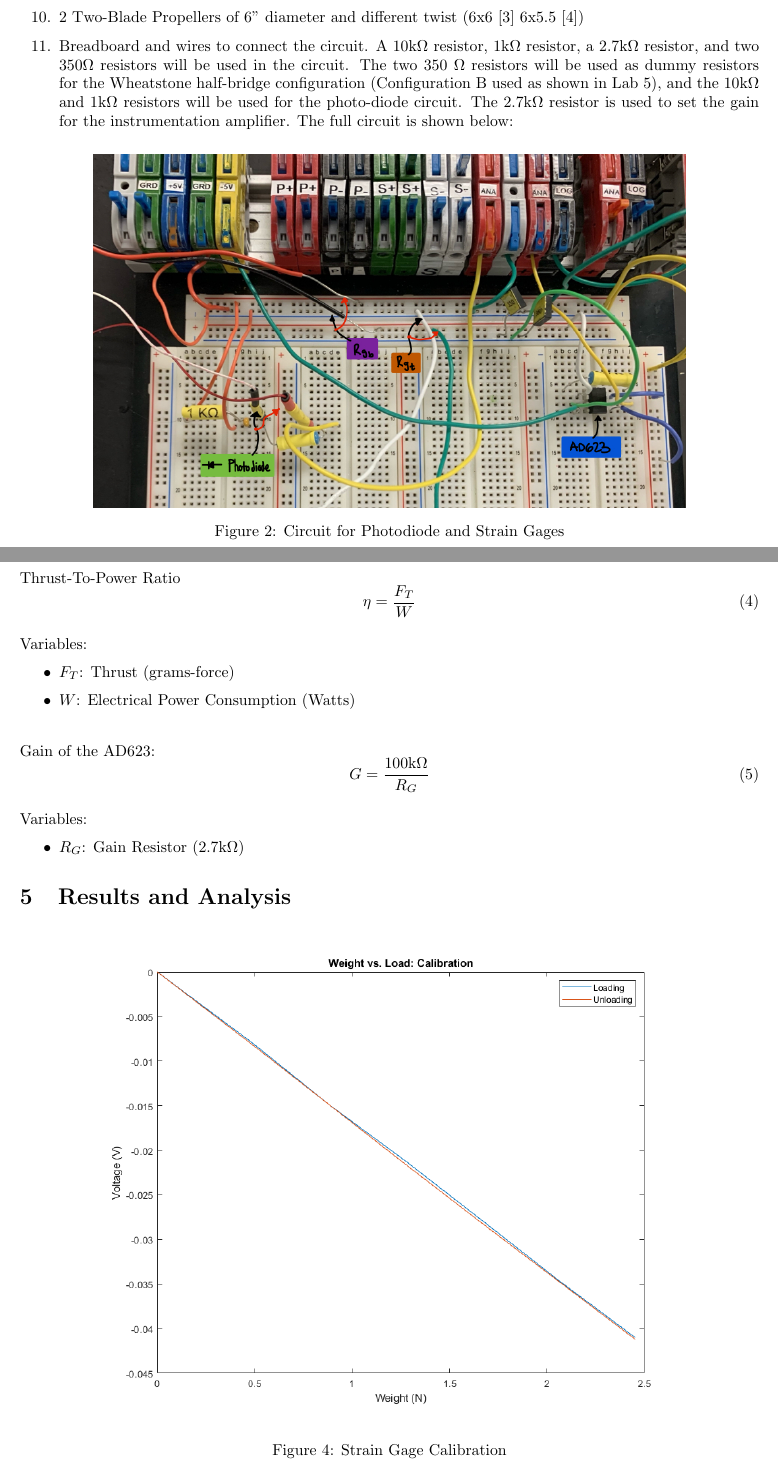
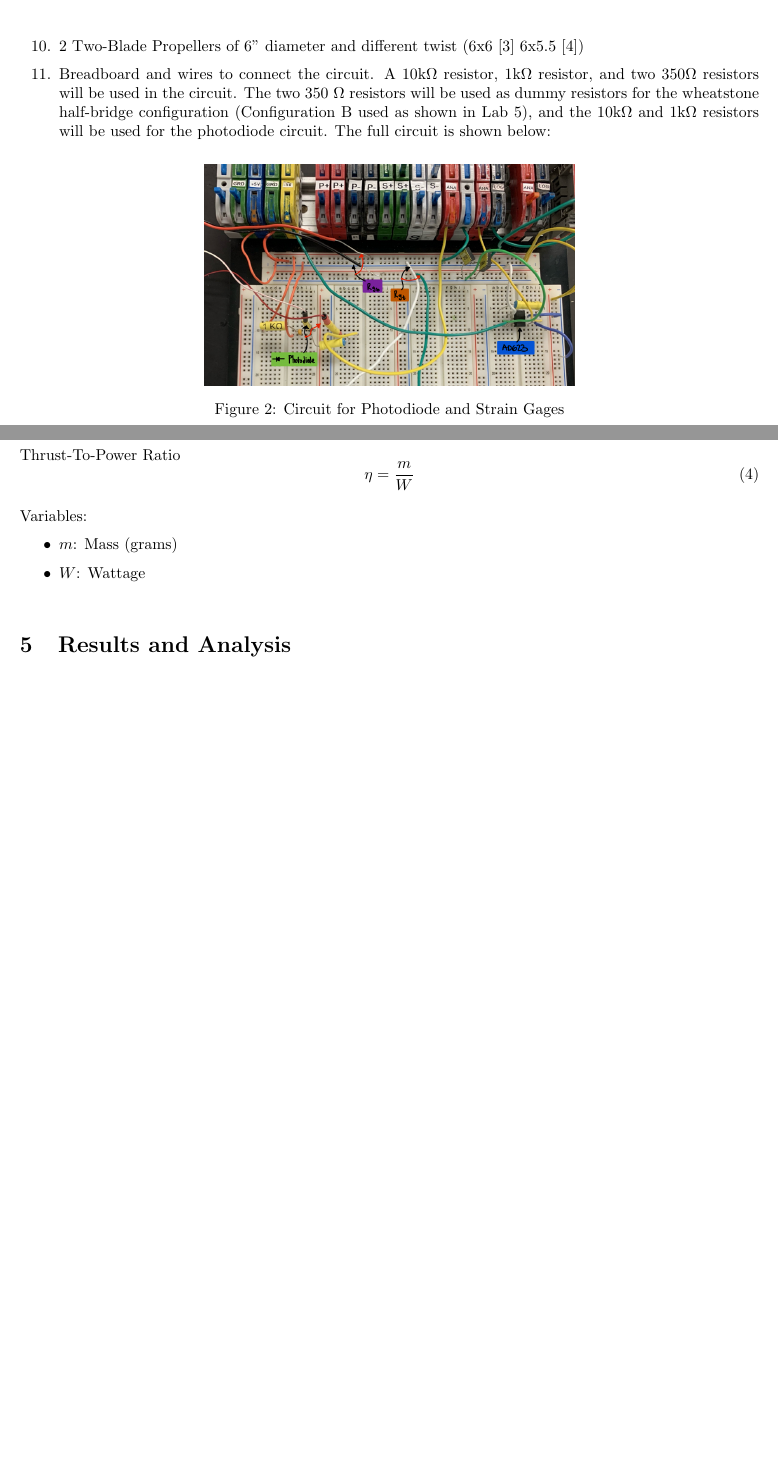
Before and after one commit to Polkadoty/mechatronics-systems, a LaTeX document (Final Project/finalprojectreport.tex): two parts of pages 4 and 6 of 12 before the commit and two parts of pages 4 and 5 of 10 after it, joined at a grey line, cut so that both start at the same text, the shorter picture padded with empty space. Compiled offline with pdfLaTeX.

Commit message:
Update finalprojectreport.tex

```diff
--- a/Final Project/finalprojectreport.tex
+++ b/Final Project/finalprojectreport.tex
@@ -96,11 +95,12 @@ Measurement devices and hardware used in this lab include:
-  \item Servo Tester \hyperlink{5}{[5]} used to send PWM signal to ESC to spin the DC motor at a certain angular rate.
-  \item 2 Two-Blade Propellers of 6" diameter and different twist (6x6 \hyperlink{3}{[3]} 6x5.5 \hyperlink{4}{[4]})
-  \item Breadboard and wires to connect the circuit. A 10k$\Omega$ resistor, 1k$\Omega$ resistor, a 2.7k$\Omega$ resistor, and two 350$\Omega$ resistors will be used in the circuit. The two 350 $\Omega$ resistors will be used as dummy resistors for the Wheatstone half-bridge configuration (Configuration B used as shown in Lab 5), and the 10k$\Omega$ and 1k$\Omega$ resistors will be used for the photo-diode circuit. The 2.7k$\Omega$ resistor is used to set the gain for the instrumentation amplifier. The full circuit is shown below:
+  \item DC Power Supply supplying operational voltage (Replicating 3-Cell Lithium Polymer Battery, 11.1 V), and Watt-meter (\(\epsilon_{b} = 0.05\; \text{W}\)) \hypertarget{9}{[9]}
+  \item Servo Tester \hypertarget{5}{[5]} used to send PWM signal to ESC to spin the DC motor at a certain angular rate.
+  \item 2 Two-Blade Propellers of 6" diameter and different twist (6x6 \hypertarget{3}{[3]} 6x5.5 \hypertarget{4}{[4]})
+  \item Breadboard and wires to connect the circuit. A 10k$\Omega$ resistor, 1k$\Omega$ resistor, and two 350$\Omega$ resistors will be used in the circuit. The two 350 $\Omega$ resistors will be used as dummy resistors for the wheatstone half-bridge configuration (Configuration B used as shown in Lab 5), and the 10k$\Omega$ and 1k$\Omega$ resistors will be used for the photodiode circuit. The full circuit is shown below:
   \vspace{1mm}
 
   \begin{figure}[H]
     \centering
-    \includegraphics[width = 0.8\textwidth]{finalprojectimages/finalsetupcircuit.jpg}
+    \includegraphics[width = 0.5\textwidth]{finalprojectimages/finalsetupcircuit.jpg}
     \caption{Circuit for Photodiode and Strain Gages}
     \label{fig:finalsetupcircuit}
   \end{figure}
@@ -162,30 +161,16 @@ Variables:
 \vspace{5mm}
 Thrust-To-Power Ratio
 \begin{equation}
-    \eta = \frac{F_{T}}{W}
+    \eta = \frac{m}{W}
 \end{equation}
 
 Variables:
 \begin{itemize}
-    \item \(F_{T}\): Thrust (grams-force)
-    \item \(W\): Electrical Power Consumption (Watts)
+    \item \(m\): Mass (grams)
+    \item \(W\): Wattage
 \end{itemize}
 \vspace{5mm}
-
-Gain of the AD623:
-\begin{equation}
-    G = \dfrac{100\text{k}\Omega}{R_{G}}
-\end{equation}
-
-Variables:
-\begin{itemize}
-    \item \(R_{G}\): Gain Resistor (2.7k$\Omega$)
-\end{itemize}
 
 \section{Results and Analysis}
 % SOMEONE PUT STRAIN GAGE GRAPH HERE %
 
-\begin{figure}[H]
-  \centering
-  \includegraphics[width = 0.85\textwidth]{finalprojectimages/StrainGageCalibration.png}
-  \caption{Strain Gage Calibration}
```
Also changed, not shown: Final Project/finalprojectreport.tex (40 more changed lines).
